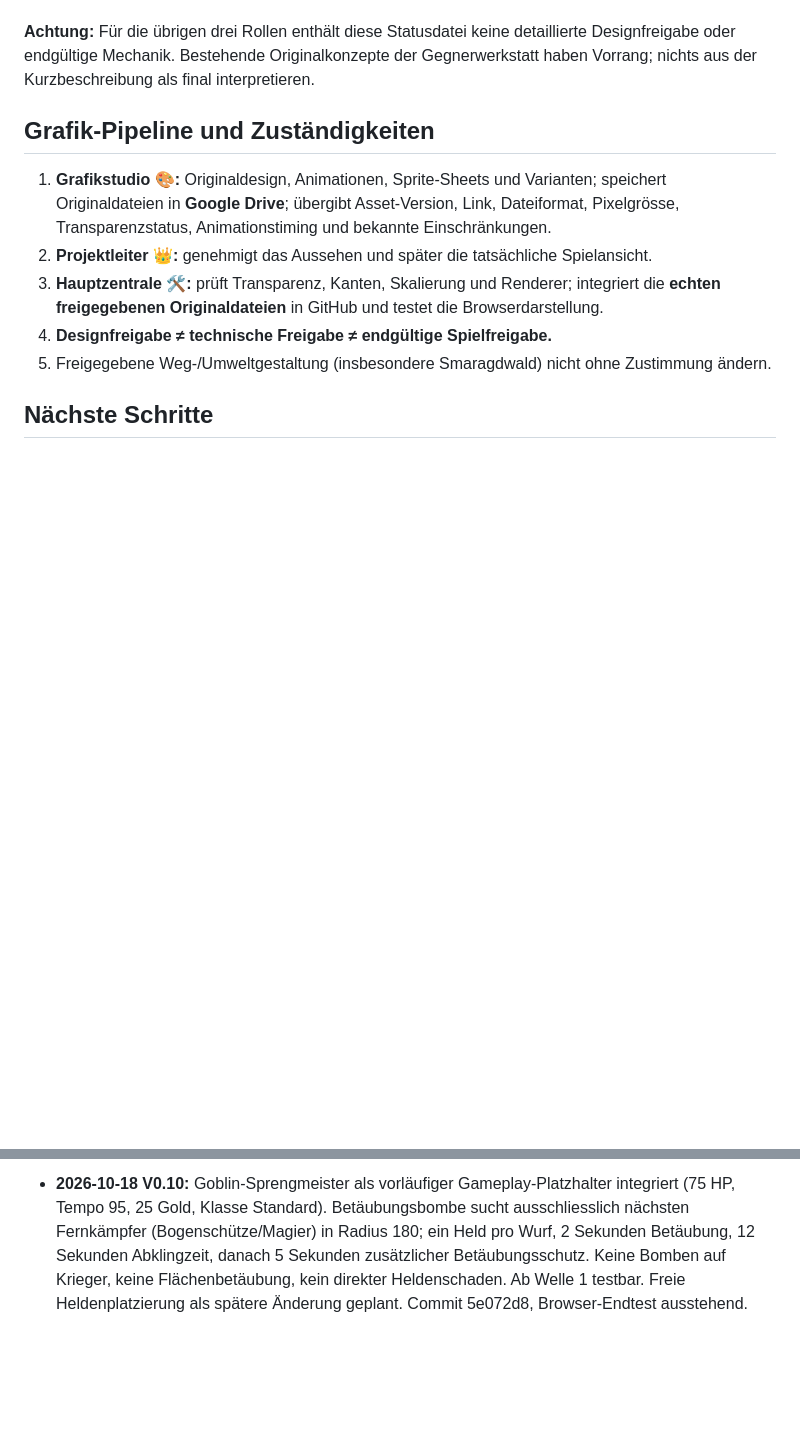
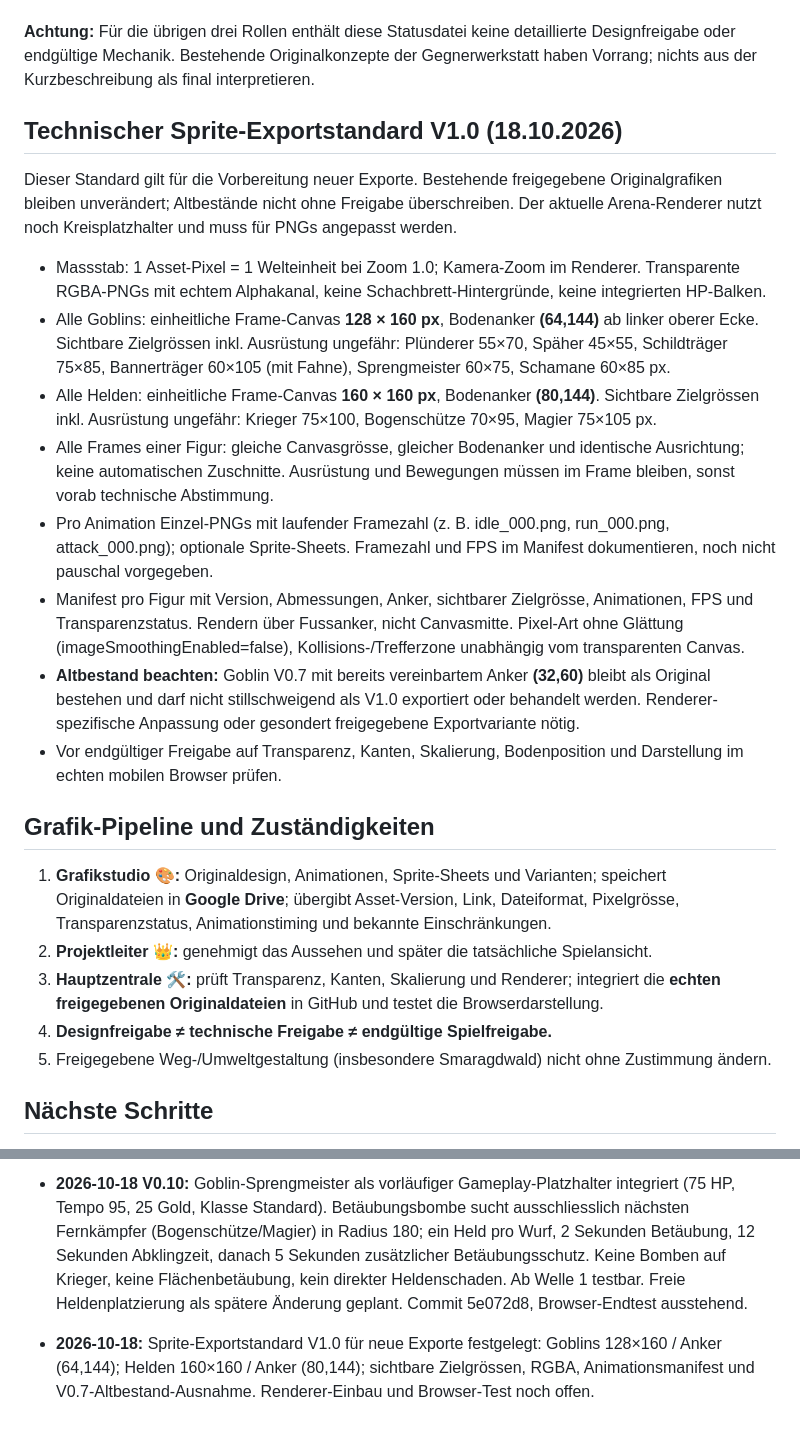
Before and after one commit to Cuddlerandom/Eclipse-Ascension, a Markdown page: GRAFIKSTUDIO_STATUS.md, 2 parts joined by grey strips. GitHub-like rendering; blank space fills up the shorter version.

Commit message:
docs: establish sprite export dimensions and anchors V1.0

```diff
--- a/GRAFIKSTUDIO_STATUS.md
+++ b/GRAFIKSTUDIO_STATUS.md
@@ -53,6 +53,19 @@ Es sind **sechs Goblinrollen** geplant. Nicht alle gleichzeitig zeichnen oder te
 
 **Achtung:** Für die übrigen drei Rollen enthält diese Statusdatei keine detaillierte Designfreigabe oder endgültige Mechanik. Bestehende Originalkonzepte der Gegnerwerkstatt haben Vorrang; nichts aus der Kurzbeschreibung als final interpretieren.
 
+
+## Technischer Sprite-Exportstandard V1.0 (18.10.2026)
+Dieser Standard gilt für die Vorbereitung neuer Exporte. Bestehende freigegebene Originalgrafiken bleiben unverändert; Altbestände nicht ohne Freigabe überschreiben. Der aktuelle Arena-Renderer nutzt noch Kreisplatzhalter und muss für PNGs angepasst werden.
+
+- Massstab: 1 Asset-Pixel = 1 Welteinheit bei Zoom 1.0; Kamera-Zoom im Renderer. Transparente RGBA-PNGs mit echtem Alphakanal, keine Schachbrett-Hintergründe, keine integrierten HP-Balken.
+- Alle Goblins: einheitliche Frame-Canvas **128 × 160 px**, Bodenanker **(64,144)** ab linker oberer Ecke. Sichtbare Zielgrössen inkl. Ausrüstung ungefähr: Plünderer 55×70, Späher 45×55, Schildträger 75×85, Bannerträger 60×105 (mit Fahne), Sprengmeister 60×75, Schamane 60×85 px.
+- Alle Helden: einheitliche Frame-Canvas **160 × 160 px**, Bodenanker **(80,144)**. Sichtbare Zielgrössen inkl. Ausrüstung ungefähr: Krieger 75×100, Bogenschütze 70×95, Magier 75×105 px.
+- Alle Frames einer Figur: gleiche Canvasgrösse, gleicher Bodenanker und identische Ausrichtung; keine automatischen Zuschnitte. Ausrüstung und Bewegungen müssen im Frame bleiben, sonst vorab technische Abstimmung.
+- Pro Animation Einzel-PNGs mit laufender Framezahl (z. B. idle_000.png, run_000.png, attack_000.png); optionale Sprite-Sheets. Framezahl und FPS im Manifest dokumentieren, noch nicht pauschal vorgegeben.
+- Manifest pro Figur mit Version, Abmessungen, Anker, sichtbarer Zielgrösse, Animationen, FPS und Transparenzstatus. Rendern über Fussanker, nicht Canvasmitte. Pixel-Art ohne Glättung (imageSmoothingEnabled=false), Kollisions-/Trefferzone unabhängig vom transparenten Canvas.
+- **Altbestand beachten:** Goblin V0.7 mit bereits vereinbartem Anker **(32,60)** bleibt als Original bestehen und darf nicht stillschweigend als V1.0 exportiert oder behandelt werden. Renderer-spezifische Anpassung oder gesondert freigegebene Exportvariante nötig.
+- Vor endgültiger Freigabe auf Transparenz, Kanten, Skalierung, Bodenposition und Darstellung im echten mobilen Browser prüfen.
+
 ## Grafik-Pipeline und Zuständigkeiten
 1. **Grafikstudio 🎨:** Originaldesign, Animationen, Sprite-Sheets und Varianten; speichert Originaldateien in **Google Drive**; übergibt Asset-Version, Link, Dateiformat, Pixelgrösse, Transparenzstatus, Animationstiming und bekannte Einschränkungen.
 2. **Projektleiter 👑:** genehmigt das Aussehen und später die tatsächliche Spielansicht.
@@ -78,3 +91,5 @@ Es sind **sechs Goblinrollen** geplant. Nicht alle gleichzeitig zeichnen oder te
 - **2026-10-18 V0.9:** Zielsystem neu: Nur Fernkämpfer wählen Gegnerklasse (Standard: Plünderer/Späher; Tank: Schildträger; Unterstützung: Bannerträger, später Schamane) und Zielauswahl (Erster/Letzter/Stärkster/Schwächster). Fehlt die Klasse in Reichweite, gilt die Zielauswahl für alle Gegner. Nahkämpfer haben keine manuellen Zielprioritäten: Nahkampf-KI bevorzugt Gegner in Schlagreichweite, hält laufende Kämpfe möglichst aufrecht, verteidigt den Abschnitt und bleibt im Wachradius. Umsetzung commit ed1028e, Browser-Endtest ausstehend.
 
 - **2026-10-18 V0.10:** Goblin-Sprengmeister als vorläufiger Gameplay-Platzhalter integriert (75 HP, Tempo 95, 25 Gold, Klasse Standard). Betäubungsbombe sucht ausschliesslich nächsten Fernkämpfer (Bogenschütze/Magier) in Radius 180; ein Held pro Wurf, 2 Sekunden Betäubung, 12 Sekunden Abklingzeit, danach 5 Sekunden zusätzlicher Betäubungsschutz. Keine Bomben auf Krieger, keine Flächenbetäubung, kein direkter Heldenschaden. Ab Welle 1 testbar. Freie Heldenplatzierung als spätere Änderung geplant. Commit 5e072d8, Browser-Endtest ausstehend.
+
+- **2026-10-18:** Sprite-Exportstandard V1.0 für neue Exporte festgelegt: Goblins 128×160 / Anker (64,144); Helden 160×160 / Anker (80,144); sichtbare Zielgrössen, RGBA, Animationsmanifest und V0.7-Altbestand-Ausnahme. Renderer-Einbau und Browser-Test noch offen.
```
